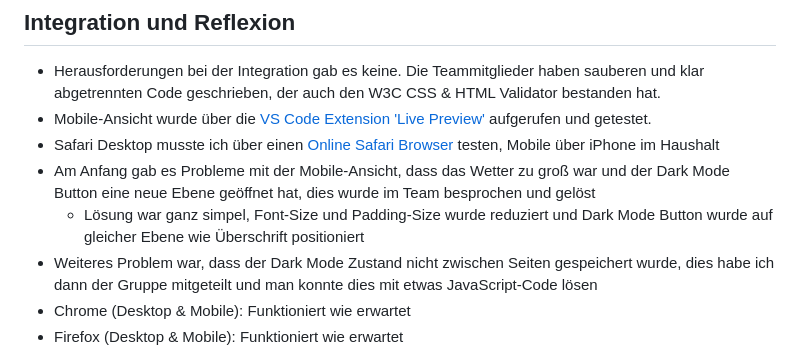
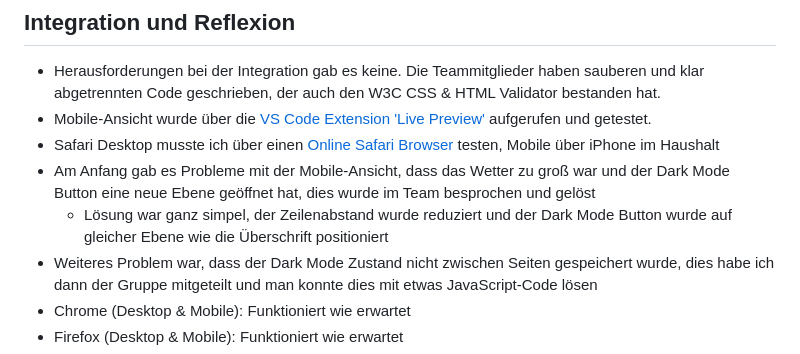
Before and after one commit to MarkTkachov/webtech_abgabe_1, a Markdown page: README.md, the part around the change. Drawn GitHub-style.

```diff
--- a/README.md
+++ b/README.md
@@ -34,7 +34,7 @@
  - Mobile-Ansicht wurde über die [VS Code Extension 'Live Preview'](https://marketplace.visualstudio.com/items?itemName=ms-vscode.live-server) aufgerufen und getestet.
  - Safari Desktop musste ich über einen [Online Safari Browser](https://www.browserling.com/safari-testing) testen, Mobile über iPhone im Haushalt
  - Am Anfang gab es Probleme mit der Mobile-Ansicht, dass das Wetter zu groß war und der Dark Mode Button eine neue Ebene geöffnet hat, dies wurde im Team besprochen und gelöst
-    - Lösung war ganz simpel, Font-Size und Padding-Size wurde reduziert und Dark Mode Button wurde auf gleicher Ebene wie Überschrift positioniert
+    - Lösung war ganz simpel, der Zeilenabstand wurde reduziert und der Dark Mode Button wurde auf gleicher Ebene wie die Überschrift positioniert
  - Weiteres Problem war, dass der Dark Mode Zustand nicht zwischen Seiten gespeichert wurde, dies habe ich dann der Gruppe mitgeteilt und man konnte dies mit etwas JavaScript-Code lösen
  - Chrome (Desktop & Mobile): Funktioniert wie erwartet
  - Firefox (Desktop & Mobile): Funktioniert wie erwartet
```
